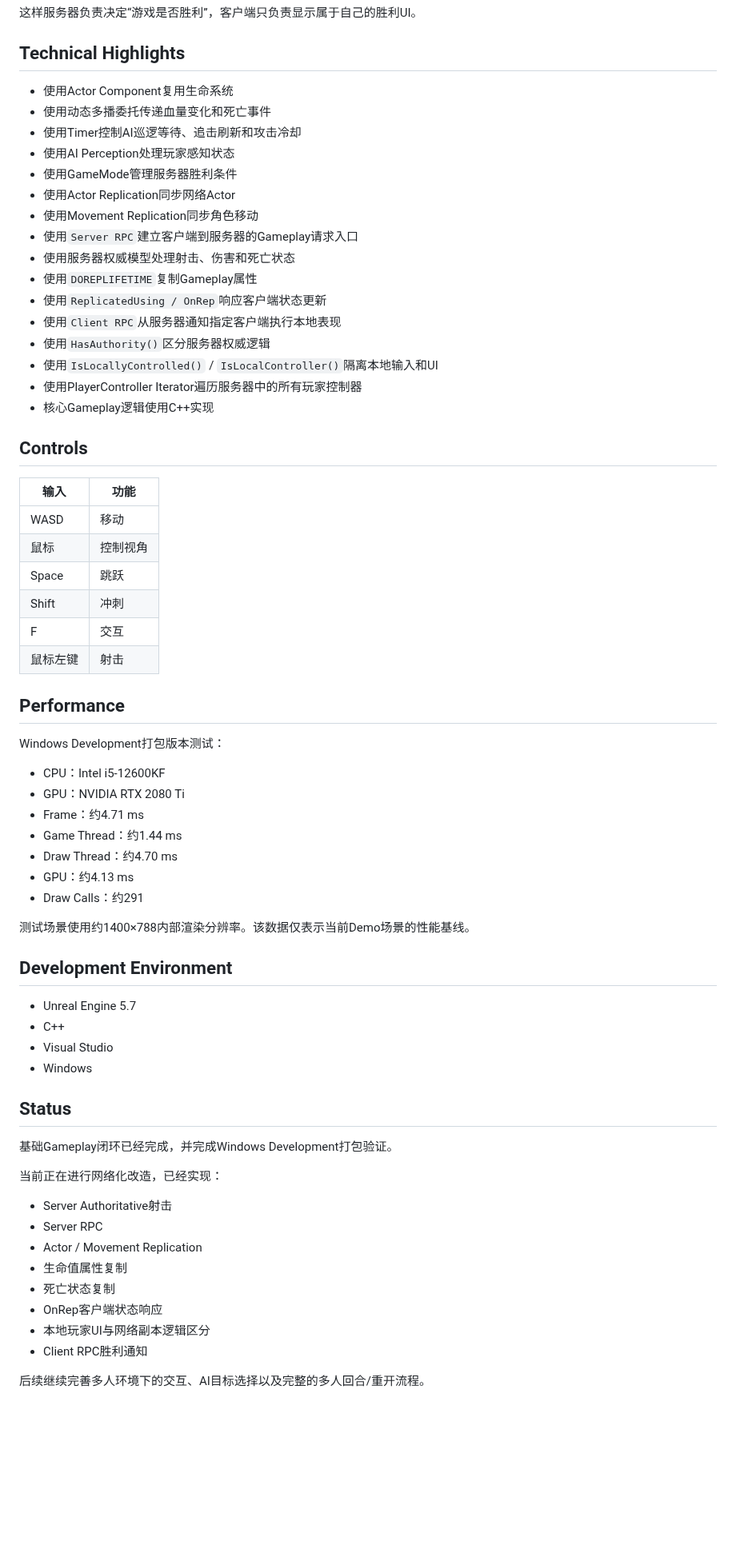
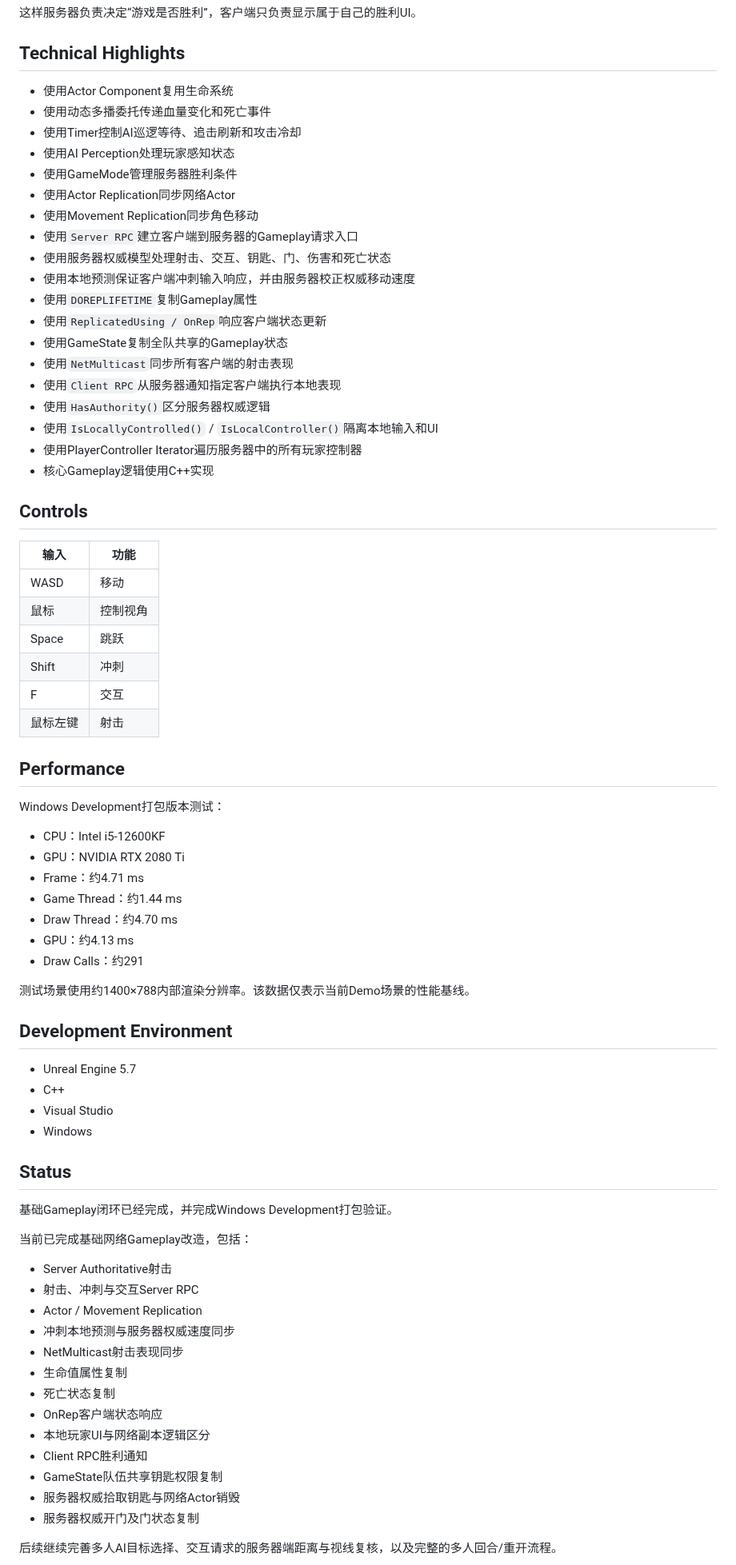
Before and after one commit to BrianChan2176/UE-C-Gameplay-Demo, a Markdown page: README.md, the part around one of its changes. Shown at 80% size. GitHub-like rendering; blank space fills up the shorter version.

```diff
--- a/README.md
+++ b/README.md
@@ -205,70 +271,78 @@ Victory UI
 
 ## Technical Highlights
 
-- 使用Actor Component复用生命系统
-- 使用动态多播委托传递血量变化和死亡事件
-- 使用Timer控制AI巡逻等待、追击刷新和攻击冷却
-- 使用AI Perception处理玩家感知状态
-- 使用GameMode管理服务器胜利条件
-- 使用Actor Replication同步网络Actor
-- 使用Movement Replication同步角色移动
-- 使用`Server RPC`建立客户端到服务器的Gameplay请求入口
-- 使用服务器权威模型处理射击、伤害和死亡状态
-- 使用`DOREPLIFETIME`复制Gameplay属性
-- 使用`ReplicatedUsing / OnRep`响应客户端状态更新
-- 使用`Client RPC`从服务器通知指定客户端执行本地表现
-- 使用`HasAuthority()`区分服务器权威逻辑
-- 使用`IsLocallyControlled()` / `IsLocalController()`隔离本地输入和UI
-- 使用PlayerController Iterator遍历服务器中的所有玩家控制器
-- 核心Gameplay逻辑使用C++实现
+* 使用Actor Component复用生命系统
+* 使用动态多播委托传递血量变化和死亡事件
+* 使用Timer控制AI巡逻等待、追击刷新和攻击冷却
+* 使用AI Perception处理玩家感知状态
+* 使用GameMode管理服务器胜利条件
+* 使用Actor Replication同步网络Actor
+* 使用Movement Replication同步角色移动
+* 使用`Server RPC`建立客户端到服务器的Gameplay请求入口
+* 使用服务器权威模型处理射击、交互、钥匙、门、伤害和死亡状态
+* 使用本地预测保证客户端冲刺输入响应，并由服务器校正权威移动速度
+* 使用`DOREPLIFETIME`复制Gameplay属性
+* 使用`ReplicatedUsing / OnRep`响应客户端状态更新
+* 使用GameState复制全队共享的Gameplay状态
+* 使用`NetMulticast`同步所有客户端的射击表现
+* 使用`Client RPC`从服务器通知指定客户端执行本地表现
+* 使用`HasAuthority()`区分服务器权威逻辑
+* 使用`IsLocallyControlled()` / `IsLocalController()`隔离本地输入和UI
+* 使用PlayerController Iterator遍历服务器中的所有玩家控制器
+* 核心Gameplay逻辑使用C++实现
 
 ## Controls
 
-| 输入 | 功能 |
-|---|---|
-| WASD | 移动 |
-| 鼠标 | 控制视角 |
-| Space | 跳跃 |
-| Shift | 冲刺 |
-| F | 交互 |
-| 鼠标左键 | 射击 |
+|输入|功能|
+|-|-|
+|WASD|移动|
+|鼠标|控制视角|
+|Space|跳跃|
+|Shift|冲刺|
+|F|交互|
+|鼠标左键|射击|
 
 ## Performance
 
 Windows Development打包版本测试：
 
-- CPU：Intel i5-12600KF
-- GPU：NVIDIA RTX 2080 Ti
-- Frame：约4.71 ms
-- Game Thread：约1.44 ms
-- Draw Thread：约4.70 ms
-- GPU：约4.13 ms
-- Draw Calls：约291
+* CPU：Intel i5-12600KF
+* GPU：NVIDIA RTX 2080 Ti
+* Frame：约4.71 ms
+* Game Thread：约1.44 ms
+* Draw Thread：约4.70 ms
+* GPU：约4.13 ms
+* Draw Calls：约291
 
 测试场景使用约1400×788内部渲染分辨率。该数据仅表示当前Demo场景的性能基线。
 
 ## Development Environment
 
-- Unreal Engine 5.7
-- C++
-- Visual Studio
-- Windows
+* Unreal Engine 5.7
+* C++
+* Visual Studio
+* Windows
 
 ## Status
 
 基础Gameplay闭环已经完成，并完成Windows Development打包验证。
 
-当前正在进行网络化改造，已经实现：
+当前已完成基础网络Gameplay改造，包括：
 
-- Server Authoritative射击
-- Server RPC
-- Actor / Movement Replication
-- 生命值属性复制
-- 死亡状态复制
-- OnRep客户端状态响应
-- 本地玩家UI与网络副本逻辑区分
-- Client RPC胜利通知
+* Server Authoritative射击
+* 射击、冲刺与交互Server RPC
+* Actor / Movement Replication
+* 冲刺本地预测与服务器权威速度同步
+* NetMulticast射击表现同步
+* 生命值属性复制
+* 死亡状态复制
+* OnRep客户端状态响应
+* 本地玩家UI与网络副本逻辑区分
+* Client RPC胜利通知
+* GameState队伍共享钥匙权限复制
+* 服务器权威拾取钥匙与网络Actor销毁
+* 服务器权威开门及门状态复制
 
-后续继续完善多人环境下的交互、AI目标选择以及完整的多人回合/重开流程。
+后续继续完善多人AI目标选择、交互请求的服务器端距离与视线复核，以及完整的多人回合/重开流程。
 
 ![Gameplay](Docs/Images/gameplay.png)
```
Also changed, not shown: other parts of README.md (+117 -51 lines), Docs/Images/gameplay.png, 1 other file.
